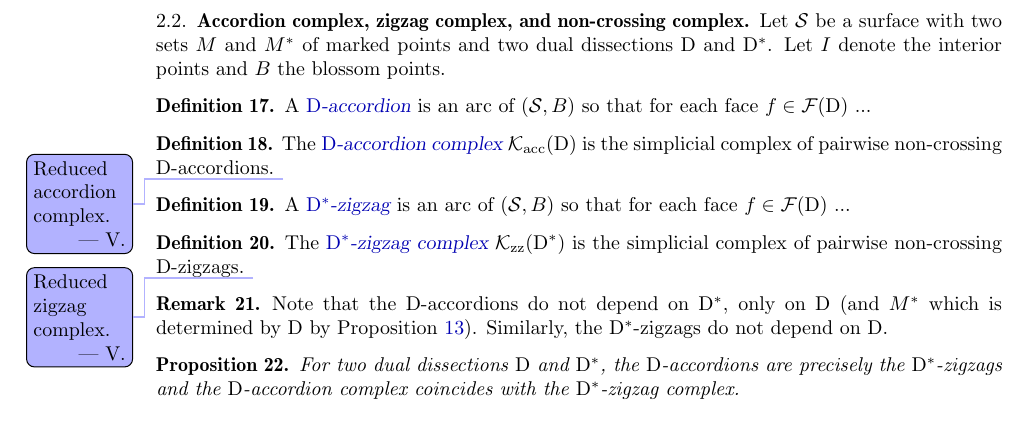
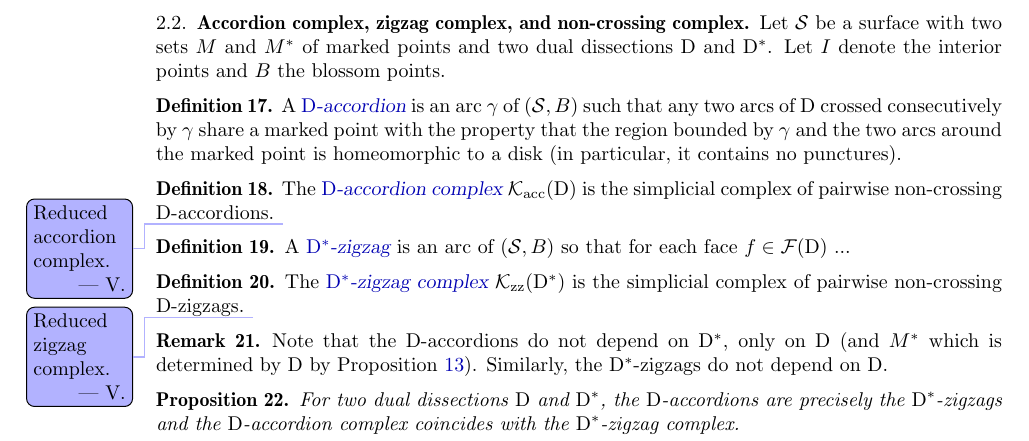
Before and after one commit to vpilaud/accordionComplexSurfaces, a LaTeX paper (draft/accordionComplexSurfaces.tex): part of page 4 of 5, cut so that both start at the same text. Compiled offline with pdfLaTeX.

Commit message:
Tentative de definition d'accordeon.

```diff
--- a/draft/accordionComplexSurfaces.tex
+++ b/draft/accordionComplexSurfaces.tex
@@ -471,7 +471,9 @@ Let~$I$ denote the interior points and $B$ the blossom points.
 
 \begin{definition}
 \label{def:accordion}
-A \defn{$\dissection$-accordion} is an arc of~$(\surface, B)$ so that for each face~$f \in \faces(\dissection)$ ...
+A \defn{$\dissection$-accordion} is an arc~$\gamma$ of~$(\surface, B)$ such that any two arcs of $\dissection$ crossed consecutively by~$\gamma$
+share a marked point with the property that the region bounded by~$\gamma$ and the two arcs around the marked point is homeomorphic to a disk
+(in particular, it contains no punctures).
 \end{definition}
 
 \begin{definition}
```
